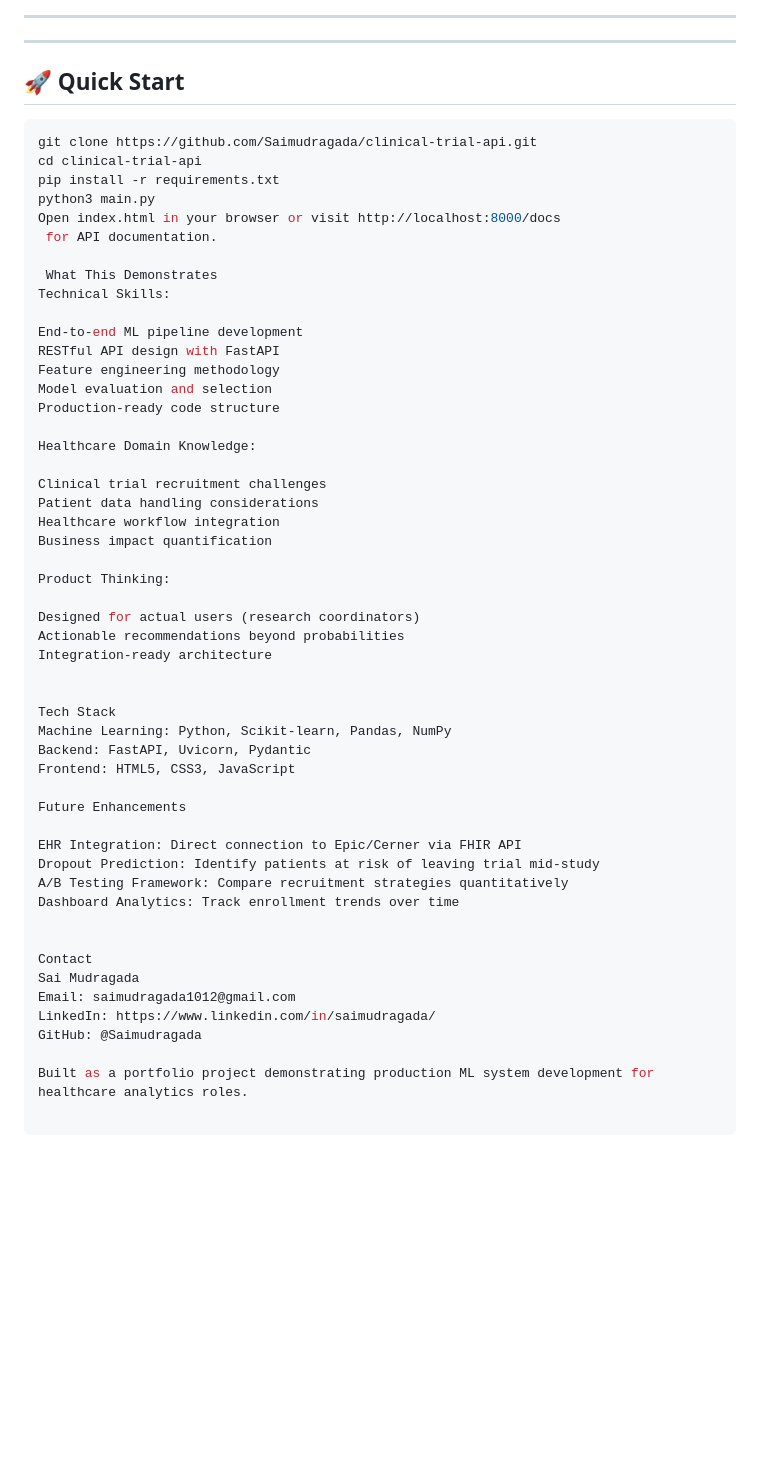
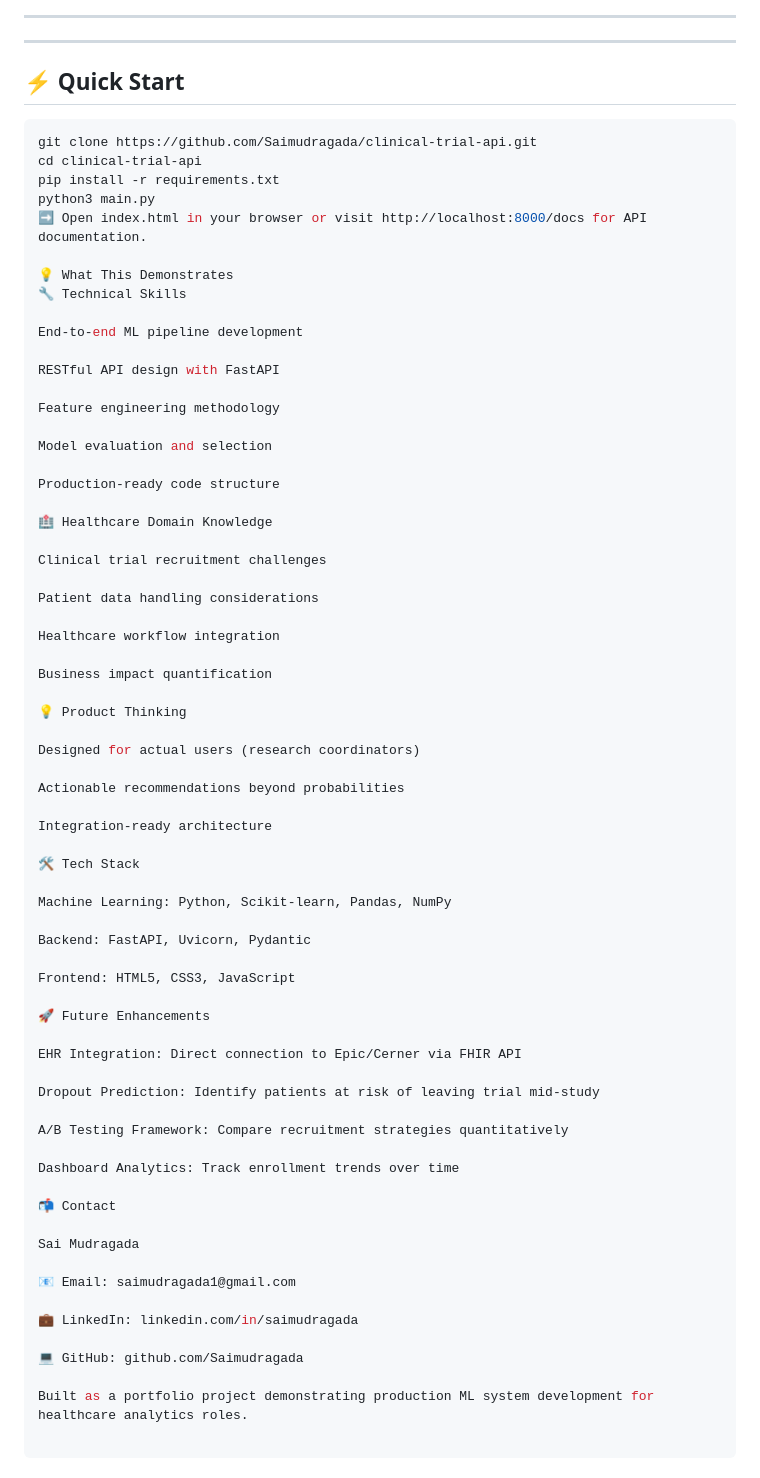
Before and after one commit to Saimudragada/clinical-trial-api, a Markdown page: README.md, the part around the change. Drawn GitHub-style; blank space fills up the shorter version.

Commit message:
Update README with dashboard formatting and fixes

````diff
--- a/README.md
+++ b/README.md
@@ -97,55 +97,72 @@ I built an end-to-end ML system that predicts enrollment probability in real-tim
 
 ---
 
-## 🚀 Quick Start
+## ⚡ Quick Start
+
 ```bash
 git clone https://github.com/Saimudragada/clinical-trial-api.git
 cd clinical-trial-api
 pip install -r requirements.txt
 python3 main.py
-Open index.html in your browser or visit http://localhost:8000/docs
- for API documentation.
+➡️ Open index.html in your browser or visit http://localhost:8000/docs for API documentation.
 
- What This Demonstrates
-Technical Skills:
+💡 What This Demonstrates
+🔧 Technical Skills
 
 End-to-end ML pipeline development
+
 RESTful API design with FastAPI
+
 Feature engineering methodology
+
 Model evaluation and selection
+
 Production-ready code structure
 
-Healthcare Domain Knowledge:
+🏥 Healthcare Domain Knowledge
 
 Clinical trial recruitment challenges
+
 Patient data handling considerations
+
 Healthcare workflow integration
+
 Business impact quantification
 
-Product Thinking:
+💡 Product Thinking
 
 Designed for actual users (research coordinators)
+
 Actionable recommendations beyond probabilities
+
 Integration-ready architecture
 
+🛠 Tech Stack
 
-Tech Stack
 Machine Learning: Python, Scikit-learn, Pandas, NumPy
+
 Backend: FastAPI, Uvicorn, Pydantic
+
 Frontend: HTML5, CSS3, JavaScript
 
-Future Enhancements
+🚀 Future Enhancements
 
 EHR Integration: Direct connection to Epic/Cerner via FHIR API
+
 Dropout Prediction: Identify patients at risk of leaving trial mid-study
+
 A/B Testing Framework: Compare recruitment strategies quantitatively
+
 Dashboard Analytics: Track enrollment trends over time
 
+📬 Contact
 
-Contact
 Sai Mudragada
-Email: saimudragada1012@gmail.com
-LinkedIn: https://www.linkedin.com/in/saimudragada/
-GitHub: @Saimudragada
+
+📧 Email: saimudragada1@gmail.com
+
+💼 LinkedIn: linkedin.com/in/saimudragada
+
+💻 GitHub: github.com/Saimudragada
 
 Built as a portfolio project demonstrating production ML system development for healthcare analytics roles.
````
